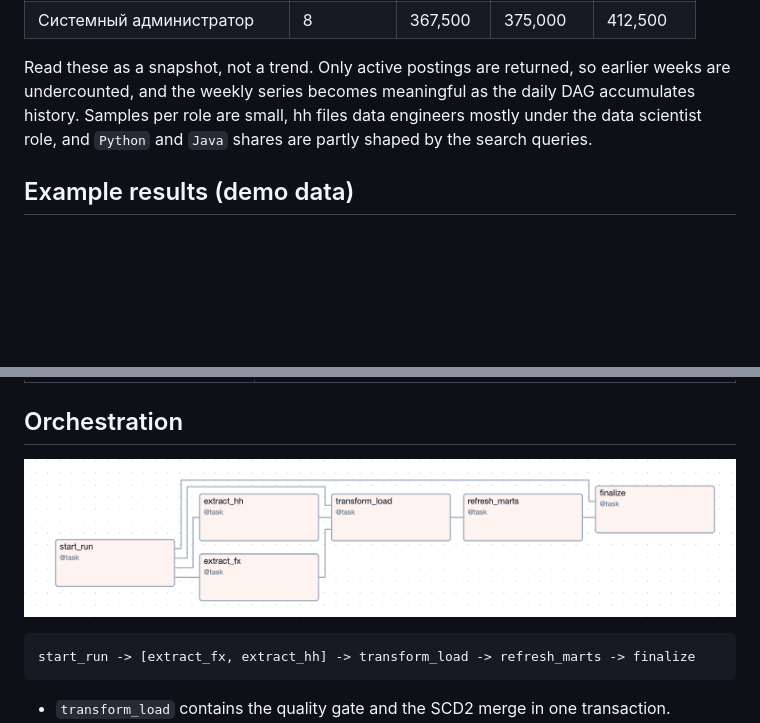
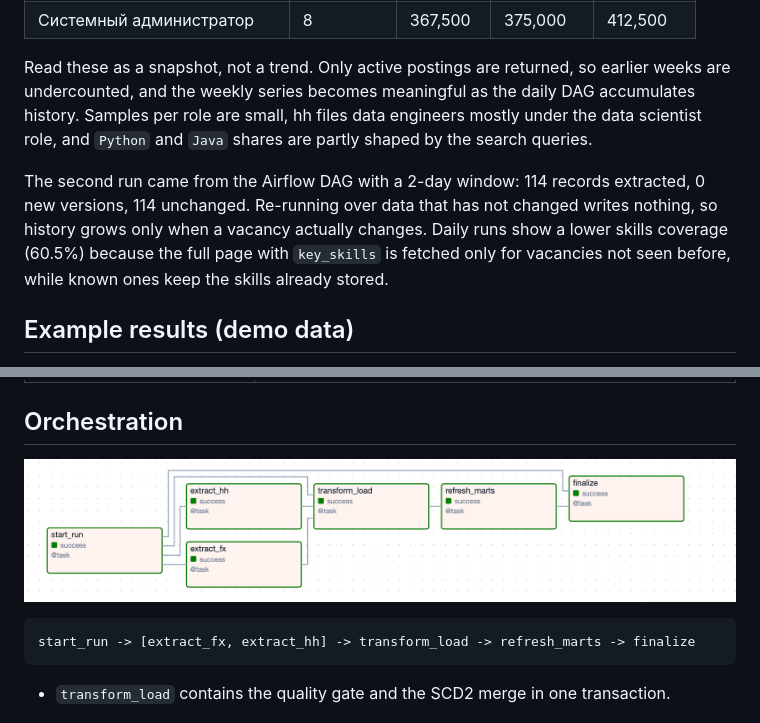
Before and after one commit to AmrayevRRtr/kz-jobs-pipeline, a Markdown page: README.md, 2 parts joined by grey strips. GitHub-like rendering; pictures changed too: docs/airflow-dag.png; blank space fills up the shorter version.

Commit message:
Live results, DAG run screenshot

```diff
--- a/README.md
+++ b/README.md
@@ -172,6 +172,8 @@ Monthly salary in KZT (midpoint of the range), roles with at least 5 stated sala
 
 Read these as a snapshot, not a trend. Only active postings are returned, so earlier weeks are undercounted, and the weekly series becomes meaningful as the daily DAG accumulates history. Samples per role are small, hh files data engineers mostly under the data scientist role, and `Python` and `Java` shares are partly shaped by the search queries.
 
+The second run came from the Airflow DAG with a 2-day window: 114 records extracted, 0 new versions, 114 unchanged. Re-running over data that has not changed writes nothing, so history grows only when a vacancy actually changes. Daily runs show a lower skills coverage (60.5%) because the full page with `key_skills` is fetched only for vacancies not seen before, while known ones keep the skills already stored.
+
 ## Example results (demo data)
 
 Pipeline report for the two demo runs (stored in `ops.pipeline_run.stats`, exposed at `GET /quality/runs`):
```
